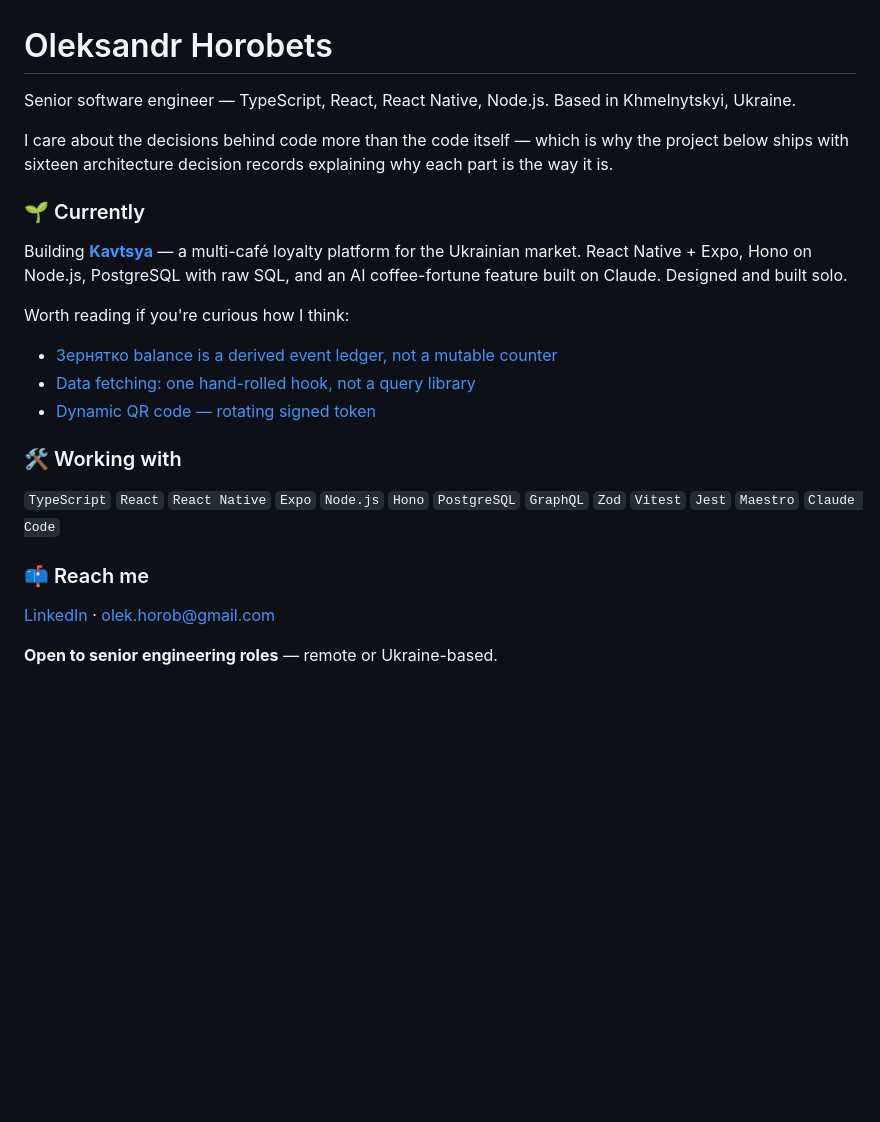
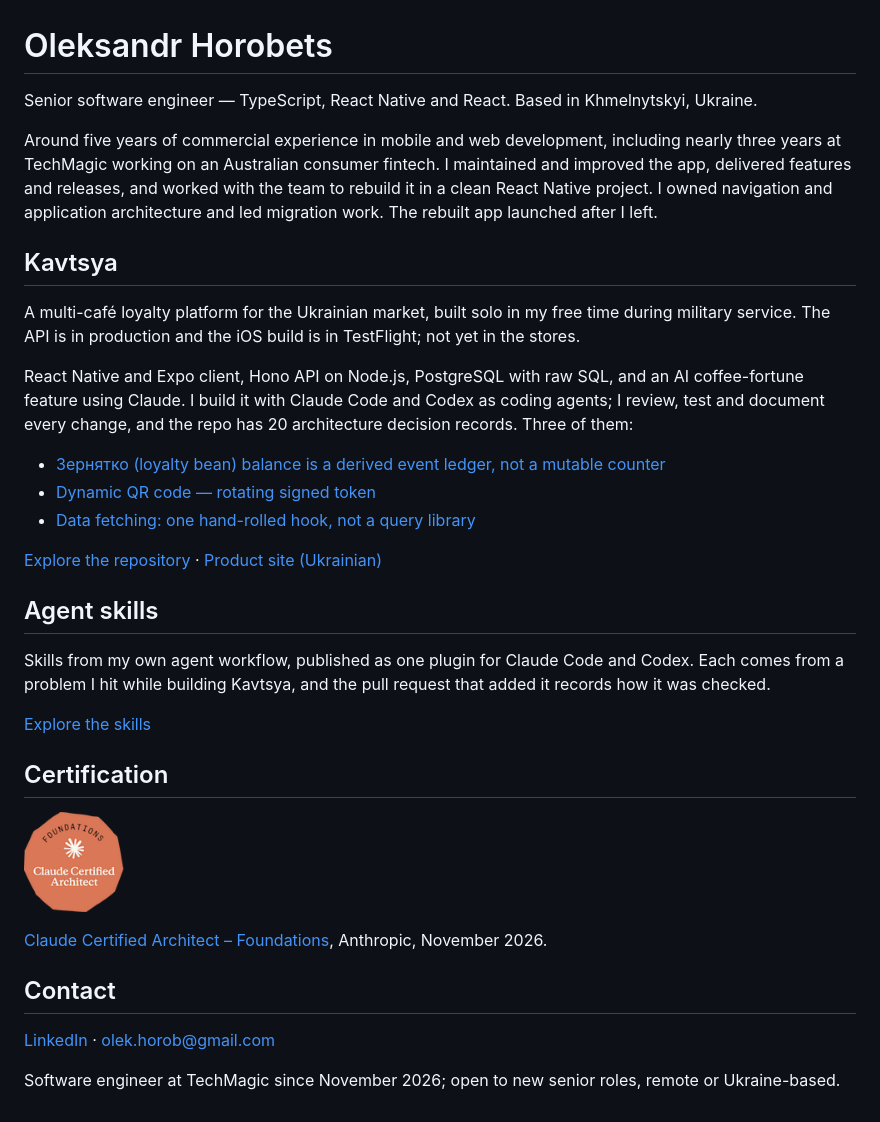
Before and after one commit to git-sparrow/git-sparrow, a Markdown page: README.md, the part around the change. Drawn GitHub-style; pictures changed too: claude-certified-architect-foundations.png (added); blank space fills up the shorter version.

Commit message:
Update the profile README: Kavtsya status, skills, certification
Co-Authored-By: Claude Opus 5.5 <noreply@anthropic.com>
Claude-Session: https://claude.ai/code/session_01QNAJgUfkNwUH3wKUZRXg2d

```diff
--- a/README.md
+++ b/README.md
@@ -1,31 +1,51 @@
 # Oleksandr Horobets
 
-Senior software engineer — TypeScript, React, React Native, Node.js.
+Senior software engineer — TypeScript, React Native and React.
 Based in Khmelnytskyi, Ukraine.
 
-I care about the decisions behind code more than the code itself — which is why the
-project below ships with sixteen architecture decision records explaining why each part
-is the way it is.
+Around five years of commercial experience in mobile and web development, including
+nearly three years at TechMagic working on an Australian consumer fintech. I maintained
+and improved the app, delivered features and releases, and worked with the team to
+rebuild it in a clean React Native project. I owned navigation and application
+architecture and led migration work. The rebuilt app launched after I left.
 
-### 🌱 Currently
+## Kavtsya
 
-Building **[Kavtsya](https://github.com/git-sparrow/kavtsya)** — a multi-café loyalty
-platform for the Ukrainian market. React Native + Expo, Hono on Node.js, PostgreSQL with
-raw SQL, and an AI coffee-fortune feature built on Claude. Designed and built solo.
+A multi-café loyalty platform for the Ukrainian market, built solo in my free time during
+military service. The API is in production and the iOS build is in TestFlight; not yet in
+the stores.
 
-Worth reading if you're curious how I think:
-- [Зернятко balance is a derived event ledger, not a mutable counter](https://github.com/git-sparrow/kavtsya/blob/main/docs/adr/0010-event-ledger-balance-derived.md)
+React Native and Expo client, Hono API on Node.js, PostgreSQL with raw SQL, and an
+AI coffee-fortune feature using Claude. I build it with Claude Code and Codex as coding
+agents; I review, test and document every change, and the repo has 20 architecture
+decision records. Three of them:
+
+- [Зернятко (loyalty bean) balance is a derived event ledger, not a mutable counter](https://github.com/git-sparrow/kavtsya/blob/main/docs/adr/0010-event-ledger-balance-derived.md)
+- [Dynamic QR code — rotating signed token](https://github.com/git-sparrow/kavtsya/blob/main/docs/adr/0006-dynamic-qr-code.md)
 - [Data fetching: one hand-rolled hook, not a query library](https://github.com/git-sparrow/kavtsya/blob/main/docs/adr/0016-hand-rolled-data-fetching.md)
-- [Dynamic QR code — rotating signed token](https://github.com/git-sparrow/kavtsya/blob/main/docs/adr/0006-dynamic-qr-code.md)
 
-### 🛠 Working with
+[Explore the repository](https://github.com/git-sparrow/kavtsya) ·
+[Product site (Ukrainian)](https://kavtsya.com/)
 
-`TypeScript` `React` `React Native` `Expo` `Node.js` `Hono` `PostgreSQL` `GraphQL`
-`Zod` `Vitest` `Jest` `Maestro` `Claude Code`
+## Agent skills
 
-### 📫 Reach me
+Skills from my own agent workflow, published as one plugin for Claude Code and Codex.
+Each comes from a problem I hit while building Kavtsya, and the pull request that added
+it records how it was checked.
+
+[Explore the skills](https://github.com/git-sparrow/skills)
+
+## Certification
+
+<a href="https://www.credly.com/badges/4b5529d1-2977-4971-8e95-aa11521a25fb/public_url"><img src="claude-certified-architect-foundations.png" alt="Claude Certified Architect – Foundations badge" width="100" height="100"></a>
+
+[Claude Certified Architect – Foundations](https://www.credly.com/badges/4b5529d1-2977-4971-8e95-aa11521a25fb/public_url),
+Anthropic, November 2026.
+
+## Contact
 
 [LinkedIn](https://www.linkedin.com/in/oleksandrhorobets/) ·
 [olek.horob@gmail.com](mailto:olek.horob@gmail.com)
 
-**Open to senior engineering roles** — remote or Ukraine-based.
+Software engineer at TechMagic since November 2026; open to new senior roles, remote or
+Ukraine-based.
```
